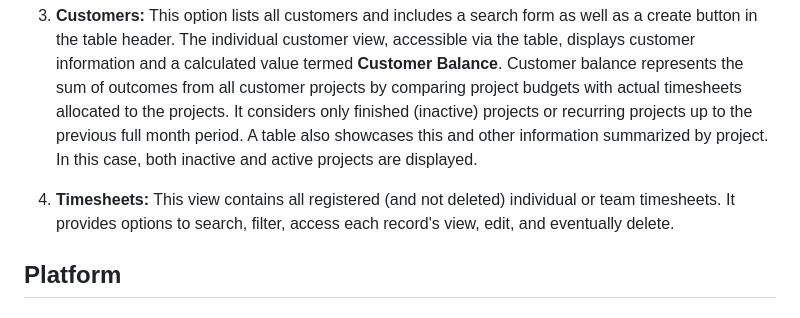
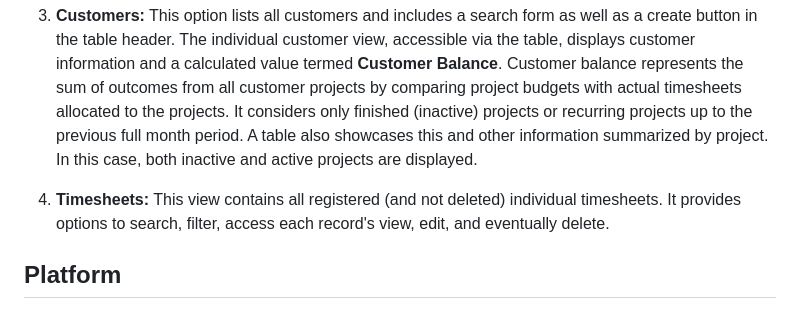
Before and after one commit to mielnic/mateapp-timesheet, a Markdown page: spd.md, the part around the change. Rendered like a GitHub page.

```diff
--- a/spd.md
+++ b/spd.md
@@ -74,7 +74,7 @@ The management menu, available to users with supervisor and administrator privil
 
 3. **Customers:** This option lists all customers and includes a search form as well as a create button in the table header. The individual customer view, accessible via the table, displays customer information and a calculated value termed **Customer Balance**. Customer balance represents the sum of outcomes from all customer projects by comparing project budgets with actual timesheets allocated to the projects. It considers only finished (inactive) projects or recurring projects up to the previous full month period. A table also showcases this and other information summarized by project. In this case, both inactive and active projects are displayed.
 
-4. **Timesheets:** This view contains all registered (and not deleted) individual or team timesheets. It provides options to search, filter, access each record's view, edit, and eventually delete.
+4. **Timesheets:** This view contains all registered (and not deleted) individual timesheets. It provides options to search, filter, access each record's view, edit, and eventually delete.
 
 ## Platform ##
 
```
Also changed, not shown: spd-es.md (+18 -2 lines), todo.md (deleted, +0 -22 lines).
